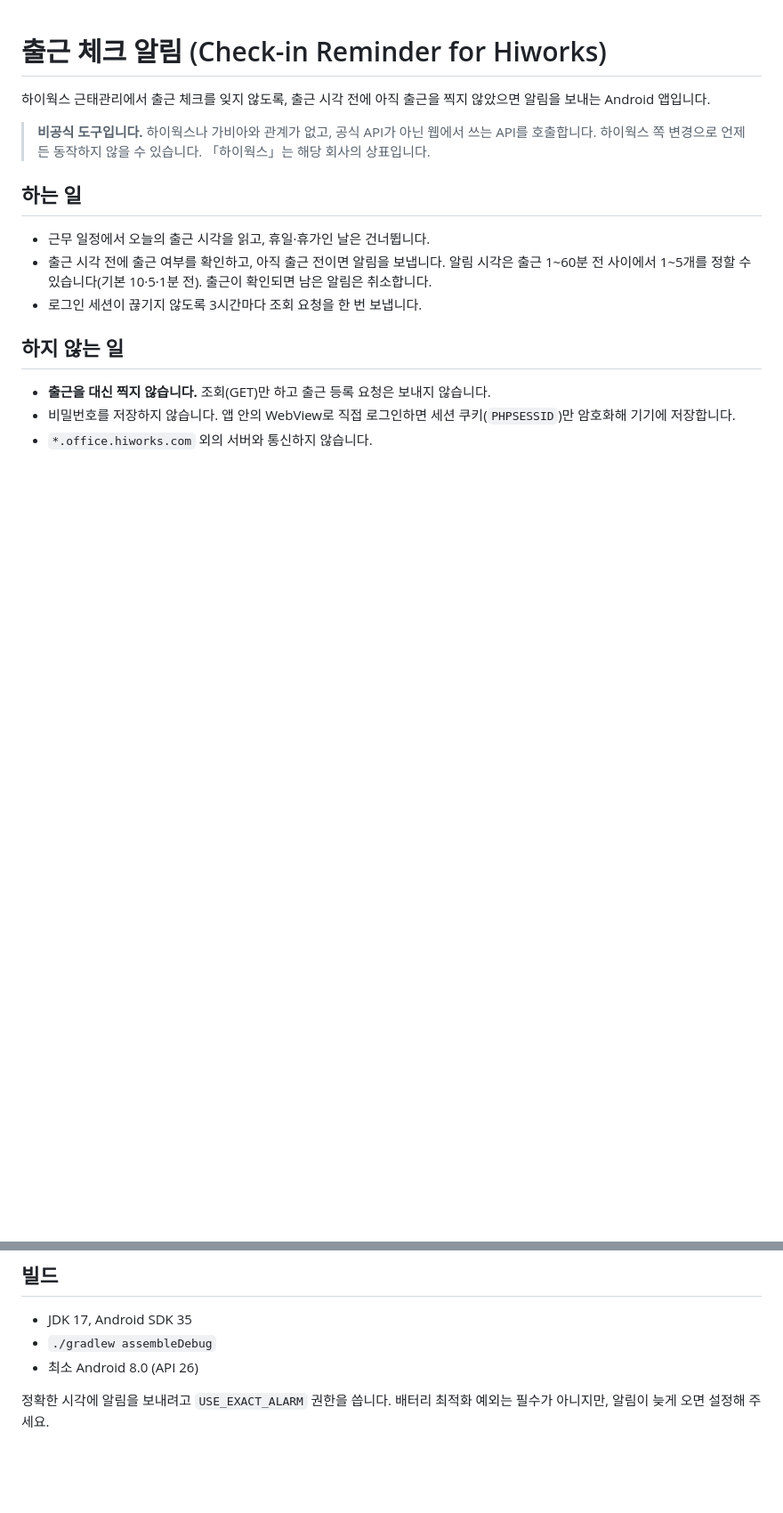
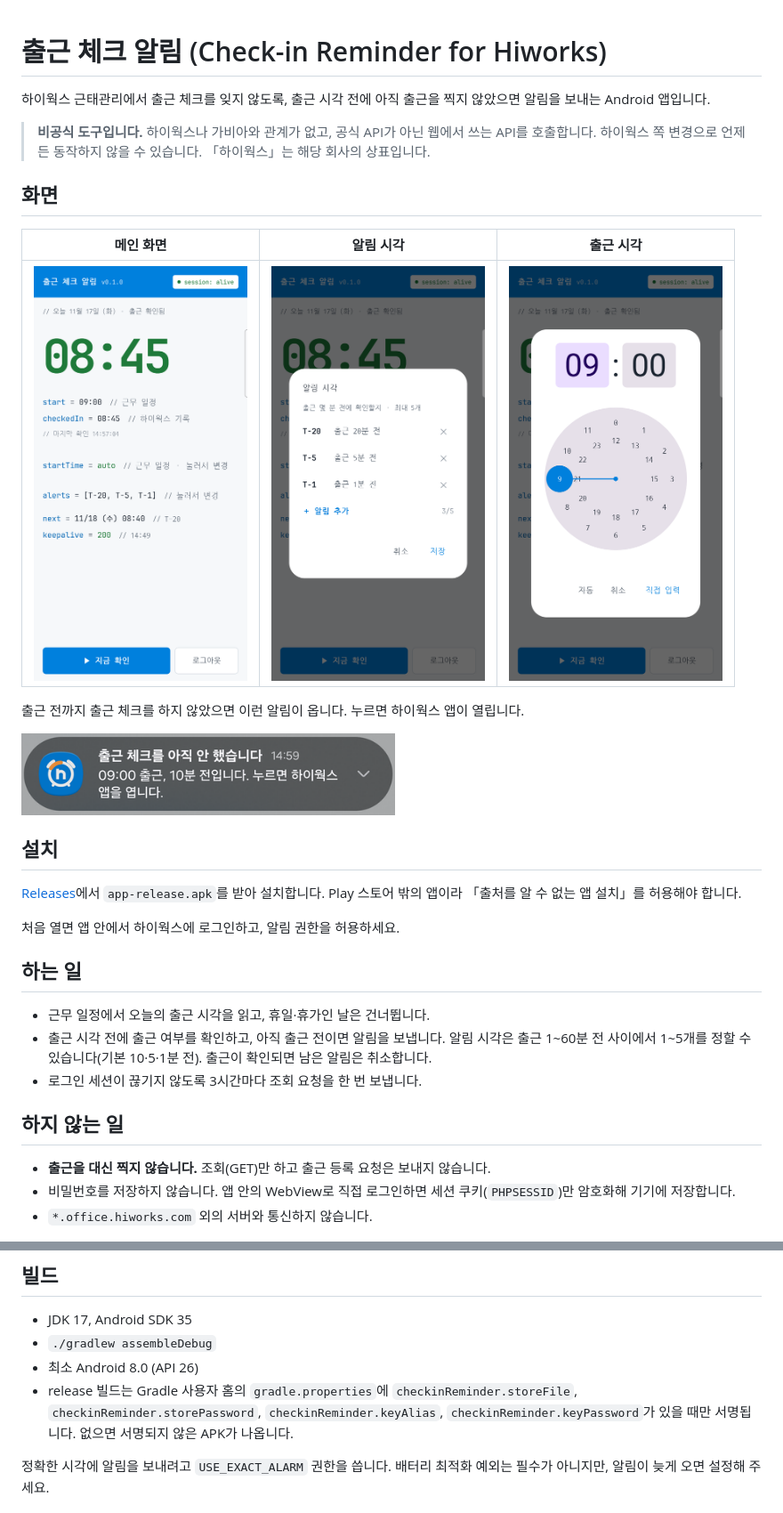
Before and after one commit to Bluewind8791/checkin-reminder-for-hiworks, a Markdown page: README.md, 2 parts joined by grey strips. Shown at 89% size. GitHub-like rendering; pictures changed too: docs/screenshots/alerts.png (added), docs/screenshots/main.png (added), docs/screenshots/notification.png (added); blank space fills up the shorter version.

Commit message:
Add screenshots and an install guide, and sign release builds
The README shows the main screen, both settings dialogs and the
reminder notification, and points to the APK on the Releases page.

Release builds are signed when the key's path and passwords are in
the Gradle user home's gradle.properties, so the key stays off the repo.

```diff
--- a/README.md
+++ b/README.md
@@ -3,6 +3,22 @@
 하이웍스 근태관리에서 출근 체크를 잊지 않도록, 출근 시각 전에 아직 출근을 찍지 않았으면 알림을 보내는 Android 앱입니다.
 
 > **비공식 도구입니다.** 하이웍스나 가비아와 관계가 없고, 공식 API가 아닌 웹에서 쓰는 API를 호출합니다. 하이웍스 쪽 변경으로 언제든 동작하지 않을 수 있습니다. 「하이웍스」는 해당 회사의 상표입니다.
+
+## 화면
+
+| 메인 화면 | 알림 시각 | 출근 시각 |
+| :---: | :---: | :---: |
+| <img src="docs/screenshots/main.png" width="240" alt="오늘 출근 기록, 출근 시각, 알림 시각, 다음 확인 시각이 보이는 메인 화면"> | <img src="docs/screenshots/alerts.png" width="240" alt="출근 20분·5분·1분 전 알림 목록과 알림 추가 버튼"> | <img src="docs/screenshots/start-time.png" width="240" alt="출근 시각을 직접 고르는 시계 다이얼로그"> |
+
+출근 전까지 출근 체크를 하지 않았으면 이런 알림이 옵니다. 누르면 하이웍스 앱이 열립니다.
+
+<img src="docs/screenshots/notification.png" width="420" alt="출근 체크를 아직 안 했습니다 · 09:00 출근, 10분 전입니다">
+
+## 설치
+
+[Releases](https://github.com/Bluewind8791/checkin-reminder-for-hiworks/releases/latest)에서 `app-release.apk`를 받아 설치합니다. Play 스토어 밖의 앱이라 「출처를 알 수 없는 앱 설치」를 허용해야 합니다.
+
+처음 열면 앱 안에서 하이웍스에 로그인하고, 알림 권한을 허용하세요.
 
 ## 하는 일
 
@@ -21,6 +37,7 @@
 - JDK 17, Android SDK 35
 - `./gradlew assembleDebug`
 - 최소 Android 8.0 (API 26)
+- release 빌드는 Gradle 사용자 홈의 `gradle.properties`에 `checkinReminder.storeFile`, `checkinReminder.storePassword`, `checkinReminder.keyAlias`, `checkinReminder.keyPassword`가 있을 때만 서명됩니다. 없으면 서명되지 않은 APK가 나옵니다.
 
 정확한 시각에 알림을 보내려고 `USE_EXACT_ALARM` 권한을 씁니다. 배터리 최적화 예외는 필수가 아니지만, 알림이 늦게 오면 설정해 주세요.
 
```
Also changed, not shown: 1 other file.
